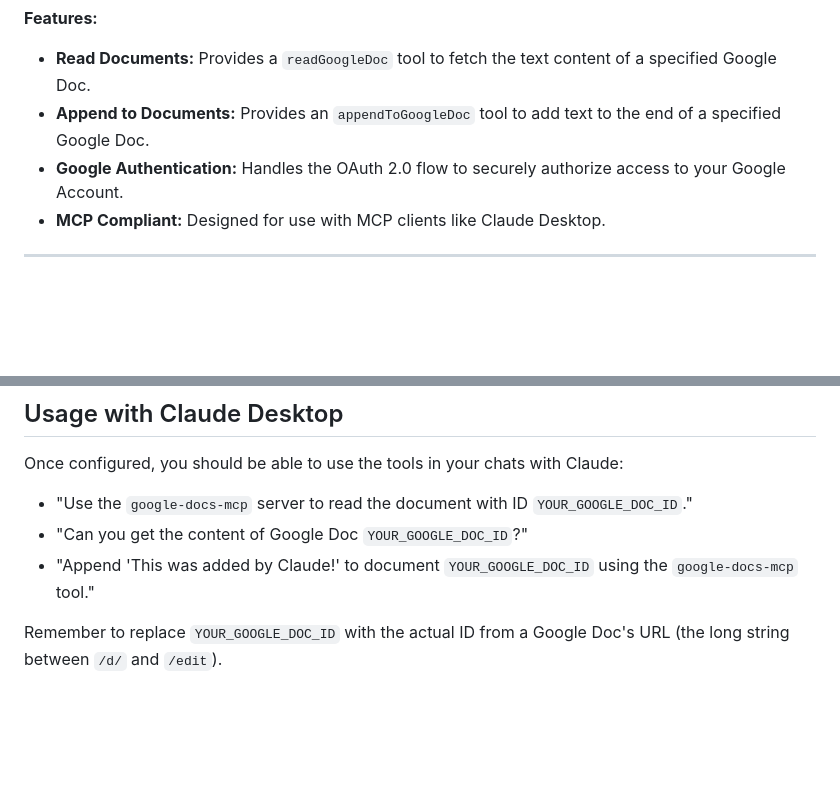
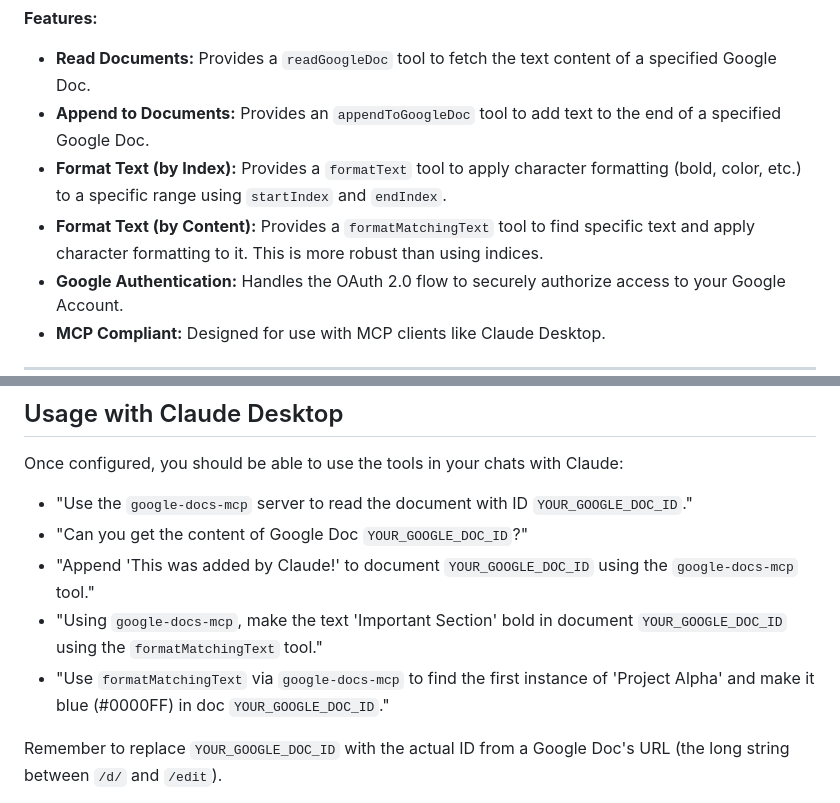
Before and after one commit to zacharymichaelmoore/google-docs-mcp, a Markdown page: README.md, 2 parts joined by grey strips. GitHub-like rendering; blank space fills up the shorter version.

```diff
--- a/README.md
+++ b/README.md
@@ -8,6 +8,8 @@ This server uses the Model Context Protocol (MCP) and the `fastmcp` library to p
 
 - **Read Documents:** Provides a `readGoogleDoc` tool to fetch the text content of a specified Google Doc.
 - **Append to Documents:** Provides an `appendToGoogleDoc` tool to add text to the end of a specified Google Doc.
+- **Format Text (by Index):** Provides a `formatText` tool to apply character formatting (bold, color, etc.) to a specific range using `startIndex` and `endIndex`.
+- **Format Text (by Content):** Provides a `formatMatchingText` tool to find specific text and apply character formatting to it. This is more robust than using indices.
 - **Google Authentication:** Handles the OAuth 2.0 flow to securely authorize access to your Google Account.
 - **MCP Compliant:** Designed for use with MCP clients like Claude Desktop.
 
@@ -174,6 +176,8 @@ Once configured, you should be able to use the tools in your chats with Claude:
 - "Use the `google-docs-mcp` server to read the document with ID `YOUR_GOOGLE_DOC_ID`."
 - "Can you get the content of Google Doc `YOUR_GOOGLE_DOC_ID`?"
 - "Append 'This was added by Claude!' to document `YOUR_GOOGLE_DOC_ID` using the `google-docs-mcp` tool."
+- "Using `google-docs-mcp`, make the text 'Important Section' bold in document `YOUR_GOOGLE_DOC_ID` using the `formatMatchingText` tool."
+- "Use `formatMatchingText` via `google-docs-mcp` to find the first instance of 'Project Alpha' and make it blue (#0000FF) in doc `YOUR_GOOGLE_DOC_ID`."
 
 Remember to replace `YOUR_GOOGLE_DOC_ID` with the actual ID from a Google Doc's URL (the long string between `/d/` and `/edit`).
 
```
